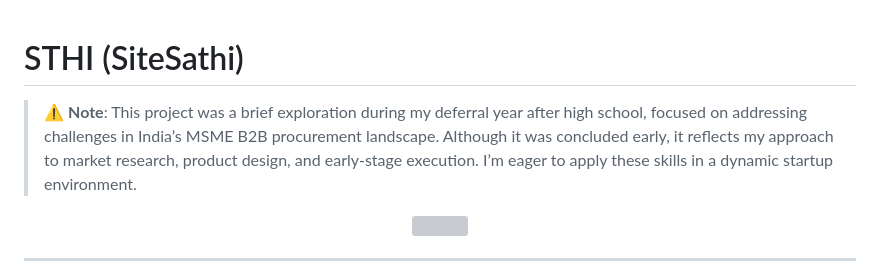
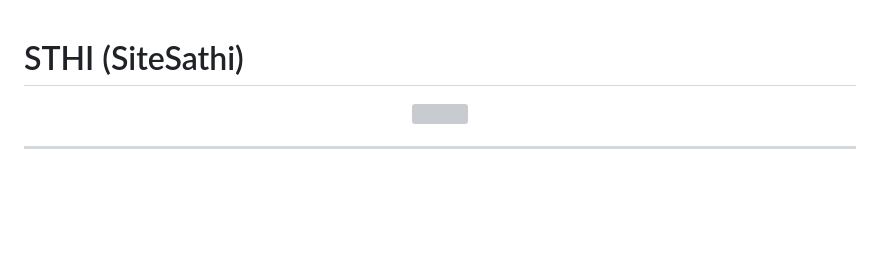
Before and after one commit to adipandey06/sthi, a Markdown page: README.md, the part around the change. GitHub-like rendering; blank space fills up the shorter version; grey boxes are pictures that could not be loaded.

```diff
--- a/README.md
+++ b/README.md
@@ -1,6 +1,4 @@
 # STHI (SiteSathi)
-
-> ⚠️ **Note**: This project was a brief exploration during my deferral year after high school, focused on addressing challenges in India’s MSME B2B procurement landscape. Although it was concluded early, it reflects my approach to market research, product design, and early-stage execution. I’m eager to apply these skills in a dynamic startup environment.
 
 <p align="center">
   <img src="https://github.com/user-attachments/assets/8720152d-de7e-4ce3-b8f7-e6d69dfb39e0" width="300"/>
```
